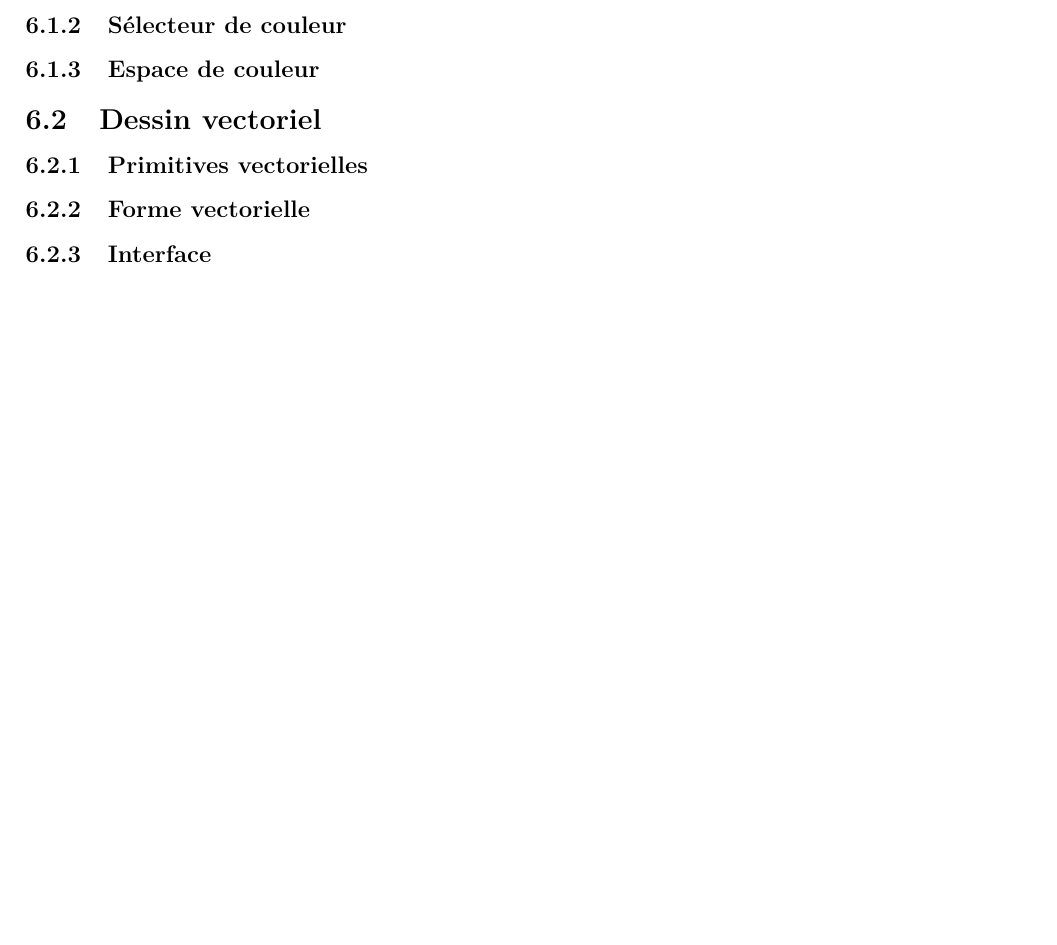
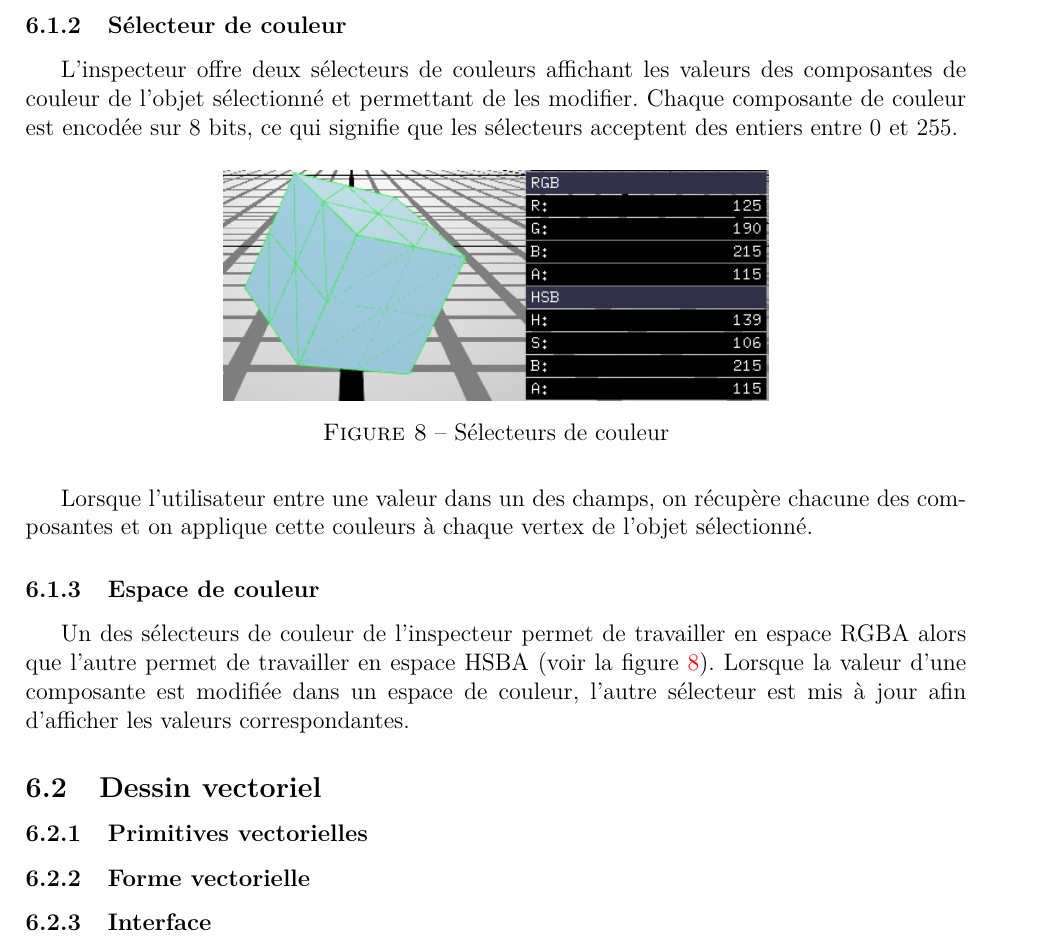
Before and after one commit to MaitreMenard/ift-3100-document-design, a LaTeX document (rapport.tex, which reads tex/fonctionnalites.tex): part of page 11 of 14, cut so that both start at the same text, the shorter picture padded with empty space. Compiled offline with pdfLaTeX.

Commit message:
Feature sélecteur de couleur

```diff
--- a/tex/fonctionnalites.tex
+++ b/tex/fonctionnalites.tex
@@ -30,7 +30,21 @@ L'algorithme de capture d'écran est le suivant:
 \end{figure}
 
 \subsubsection{Sélecteur de couleur}
+\label{ss:selecteur_de_couleur}
+L'inspecteur offre deux sélecteurs de couleurs affichant les valeurs des composantes de couleur de l'objet sélectionné et permettant de les modifier.
+Chaque composante de couleur est encodée sur 8 bits, ce qui signifie que les sélecteurs acceptent des entiers entre 0 et 255.
+\begin{figure}[H]
+    \centering
+	\includegraphics[scale=0.8]{fig/couleur.PNG}
+	\caption{Sélecteurs de couleur}
+	\label{fig:color_picker}
+\end{figure}
+Lorsque l'utilisateur entre une valeur dans un des champs, on récupère chacune des composantes et on applique cette couleurs à chaque vertex de l'objet sélectionné.
+
 \subsubsection{Espace de couleur}
+Un des sélecteurs de couleur de l'inspecteur permet de travailler en espace RGBA alors que l'autre permet de travailler en espace HSBA (voir la figure \ref{fig:color_picker}).
+Lorsque la valeur d'une composante est modifiée dans un espace de couleur, l'autre sélecteur est mis à jour afin d'afficher les valeurs correspondantes.
+
 
 \subsection{Dessin vectoriel}
 \subsubsection{Primitives vectorielles}
```
Also changed, not shown: fig/couleur.PNG (added).
